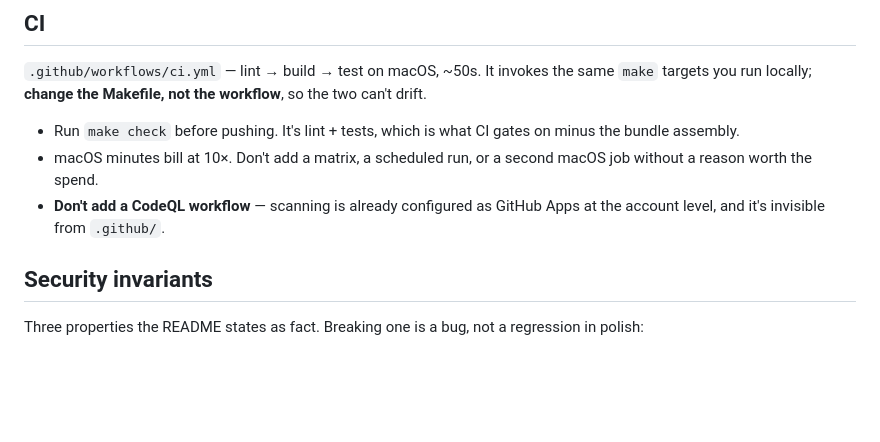
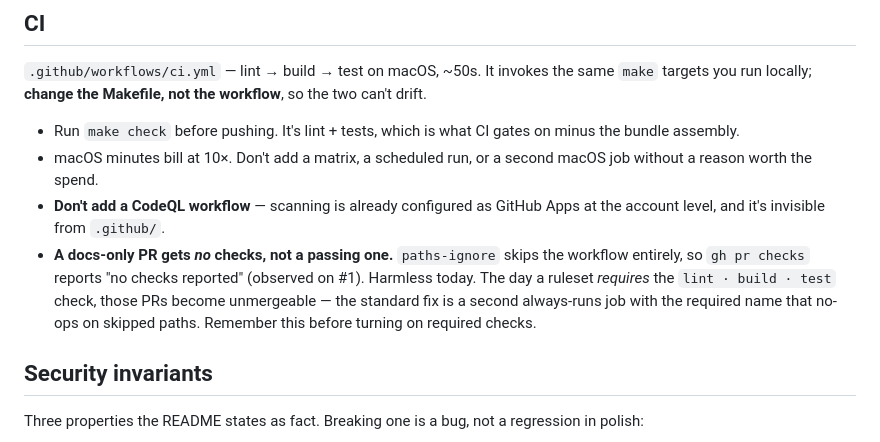
Before and after one commit to shaaaaawn/pier, a Markdown page: CLAUDE.md, the part around the change. GitHub-like rendering; blank space fills up the shorter version.

Commit message:
Note the paths-ignore / required-checks trap
A docs-only PR gets no checks rather than a passing one, observed on #1.
Harmless until a ruleset requires the check, at which point those PRs
become unmergeable.

Co-Authored-By: Claude Opus 5 <noreply@anthropic.com>

```diff
--- a/CLAUDE.md
+++ b/CLAUDE.md
@@ -263,6 +263,12 @@ so the two can't drift.
   macOS job without a reason worth the spend.
 - **Don't add a CodeQL workflow** — scanning is already configured as GitHub
   Apps at the account level, and it's invisible from `.github/`.
+- **A docs-only PR gets *no* checks, not a passing one.** `paths-ignore` skips
+  the workflow entirely, so `gh pr checks` reports "no checks reported"
+  (observed on #1). Harmless today. The day a ruleset *requires* the
+  `lint · build · test` check, those PRs become unmergeable — the standard fix
+  is a second always-runs job with the required name that no-ops on skipped
+  paths. Remember this before turning on required checks.
 
 ## Security invariants
 
```
